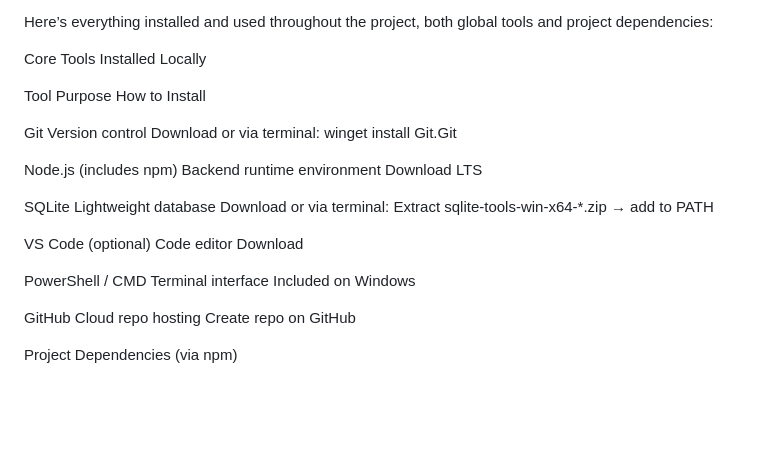
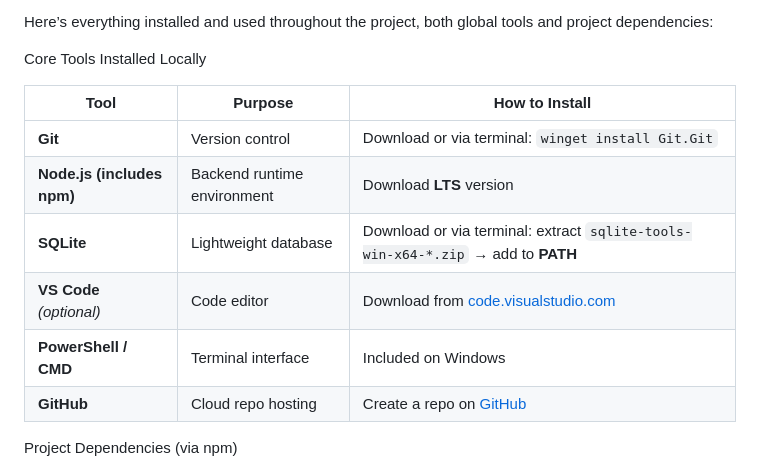
Before and after one commit to aqqwaaaa/shop-mvp, a Markdown page: README.md, the part around the change. Drawn GitHub-style; blank space fills up the shorter version.

Commit message:
Convert tools list to markdown table format
Updated the tools section to a markdown table format for better readability.

```diff
--- a/README.md
+++ b/README.md
@@ -21,19 +21,15 @@ Here’s everything installed and used throughout the project, both global tools
 
 Core Tools Installed Locally
 
-  Tool	                  Purpose	                        How to Install
+| Tool                 | Purpose                      | How to Install |
+|-----------------------|------------------------------|----------------|
+| **Git**               | Version control              | Download or via terminal: `winget install Git.Git` |
+| **Node.js (includes npm)** | Backend runtime environment | Download **LTS** version |
+| **SQLite**            | Lightweight database         | Download or via terminal: extract `sqlite-tools-win-x64-*.zip` → add to **PATH** |
+| **VS Code** *(optional)* | Code editor                 | Download from [code.visualstudio.com](https://code.visualstudio.com/) |
+| **PowerShell / CMD**  | Terminal interface           | Included on Windows |
+| **GitHub**            | Cloud repo hosting           | Create a repo on [GitHub](https://github.com/) |
 
-  Git	                   Version control	                Download or via terminal: winget install Git.Git
-
-  Node.js (includes npm)	Backend runtime environment	     Download LTS
-
-  SQLite	                Lightweight database	            Download or via terminal: Extract sqlite-tools-win-x64-*.zip → add to PATH
-
-  VS Code (optional)	    Code editor	                     Download
-
-  PowerShell / CMD	      Terminal interface	              Included on Windows
-
-  GitHub	                Cloud repo hosting	              Create repo on GitHub
 
  Project Dependencies (via npm)
 
```
